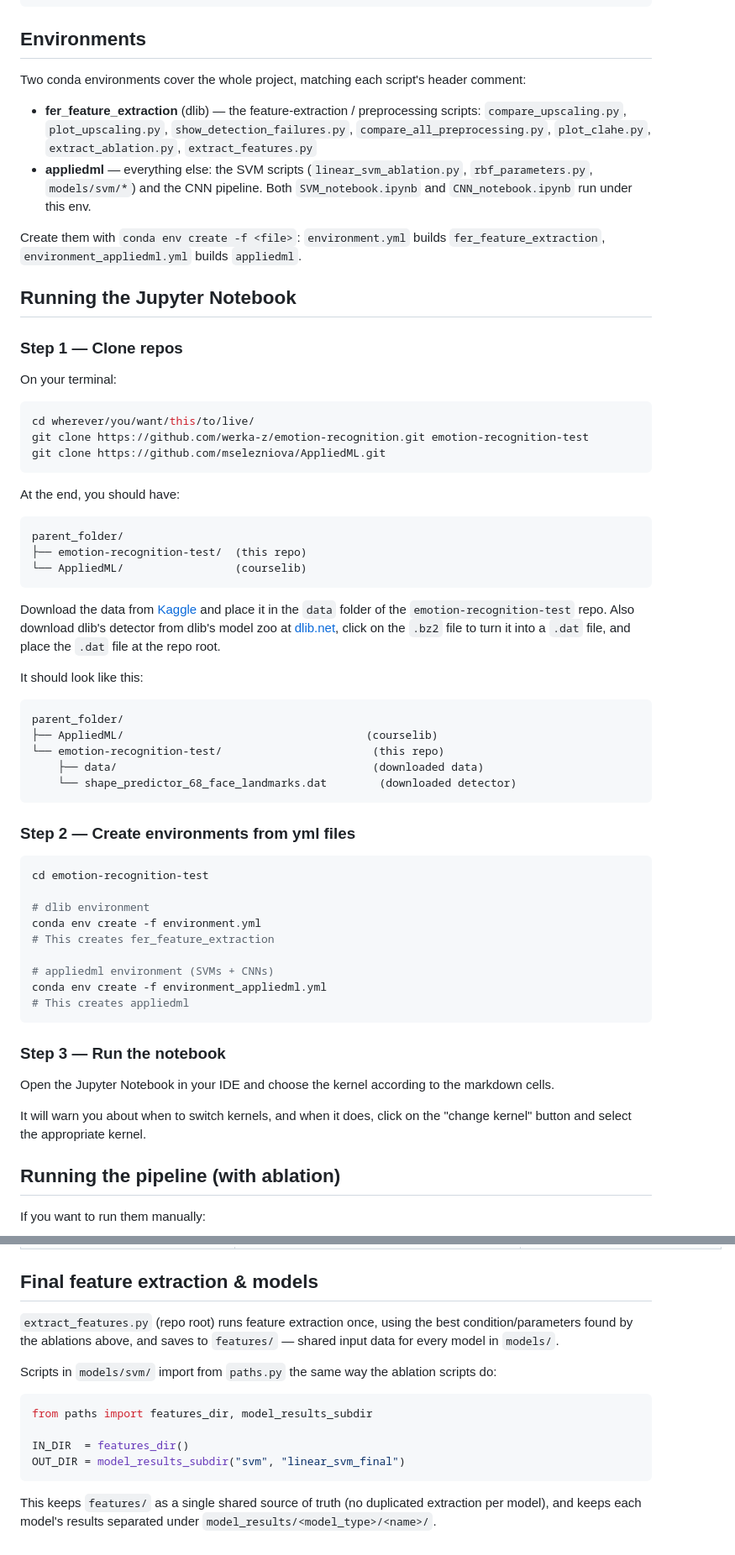
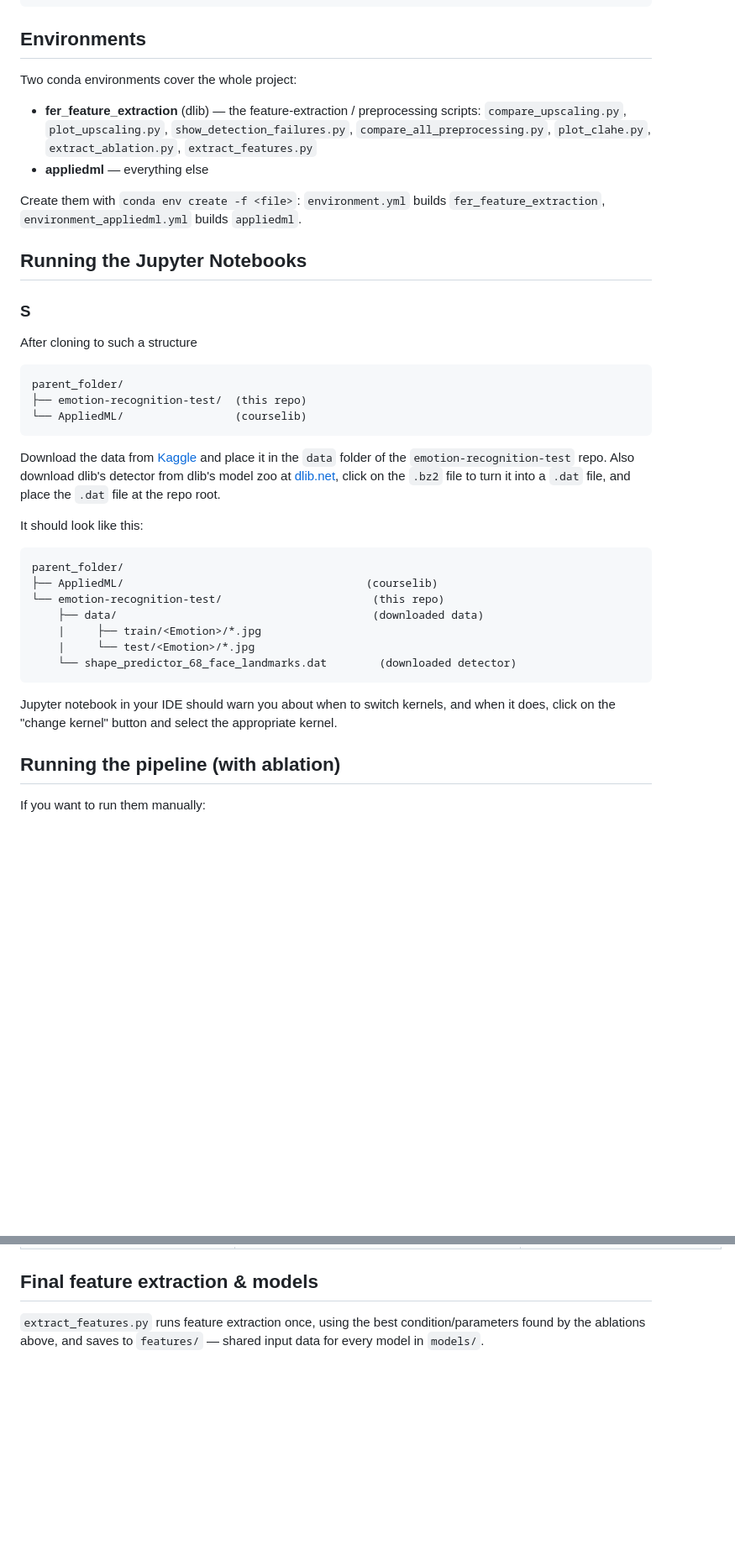
Before and after one commit to werka-z/emotion-recognition, a Markdown page: PIPELINE.md, 2 parts joined by grey strips. Shown at 84% size. Rendered like a GitHub page; blank space fills up the shorter version.

````diff
--- a/PIPELINE.md
+++ b/PIPELINE.md
@@ -73,35 +32,22 @@ large / not ours to redistribute). To run anything, set them up locally:
 
 ## Environments
 
-Two conda environments cover the whole project, matching each script's header
-comment:
+Two conda environments cover the whole project:
 
 - **fer_feature_extraction** (dlib) — the feature-extraction / preprocessing
   scripts: `compare_upscaling.py`, `plot_upscaling.py`,
   `show_detection_failures.py`, `compare_all_preprocessing.py`,
   `plot_clahe.py`, `extract_ablation.py`, `extract_features.py`
-- **appliedml** — everything else: the SVM scripts
-  (`linear_svm_ablation.py`, `rbf_parameters.py`, `models/svm/*`) and the
-  CNN pipeline. Both `SVM_notebook.ipynb` and `CNN_notebook.ipynb` run under
-  this env.
+- **appliedml** — everything else
 
 Create them with `conda env create -f <file>`: `environment.yml` builds
 `fer_feature_extraction`, `environment_appliedml.yml` builds `appliedml`.
 
-## Running the Jupyter Notebook
+## Running the Jupyter Notebooks
 
-### Step 1 — Clone repos
+### S
 
-On your terminal:
-
-```bash
-cd wherever/you/want/this/to/live/
-git clone https://github.com/werka-z/emotion-recognition.git emotion-recognition-test
-git clone https://github.com/mselezniova/AppliedML.git
-```
-
-At the end, you should have:
-
+After cloning to such a structure
 ```
 parent_folder/
 ├── emotion-recognition-test/  (this repo)
@@ -117,28 +63,12 @@ parent_folder/
 ├── AppliedML/                                     (courselib)
 └── emotion-recognition-test/                       (this repo)
     ├── data/                                       (downloaded data)
+    |     ├── train/<Emotion>/*.jpg
+    |     └── test/<Emotion>/*.jpg
     └── shape_predictor_68_face_landmarks.dat        (downloaded detector)
 ```
 
-### Step 2 — Create environments from yml files
-
-```bash
-cd emotion-recognition-test
-
-# dlib environment
-conda env create -f environment.yml
-# This creates fer_feature_extraction
-
-# appliedml environment (SVMs + CNNs)
-conda env create -f environment_appliedml.yml
-# This creates appliedml
-```
-
-### Step 3 — Run the notebook
-
-Open the Jupyter Notebook in your IDE and choose the kernel according to the markdown cells.
-
-It will warn you about when to switch kernels, and when it does, click on the "change kernel" button and select the appropriate kernel.
+Jupyter notebook in your IDE should warn you about when to switch kernels, and when it does, click on the "change kernel" button and select the appropriate kernel.
 
 ## Running the pipeline (with ablation)
 
@@ -203,20 +128,6 @@ Each script writes to its own subfolder under `ablation_results/`:
 
 ## Final feature extraction & models
 
-`extract_features.py` (repo root) runs feature extraction once, using
+`extract_features.py` runs feature extraction once, using
 the best condition/parameters found by the ablations above, and saves
 to `features/` — shared input data for every model in `models/`.
-
-Scripts in `models/svm/` import from `paths.py` the same way the ablation
-scripts do:
-
-```python
-from paths import features_dir, model_results_subdir
-
-IN_DIR  = features_dir()
-OUT_DIR = model_results_subdir("svm", "linear_svm_final")
-```
-
-This keeps `features/` as a single shared source of truth (no
-duplicated extraction per model), and keeps each model's results
-separated under `model_results/<model_type>/<name>/`.
````
Also changed, not shown: other parts of PIPELINE.md (+1 -47 lines).
